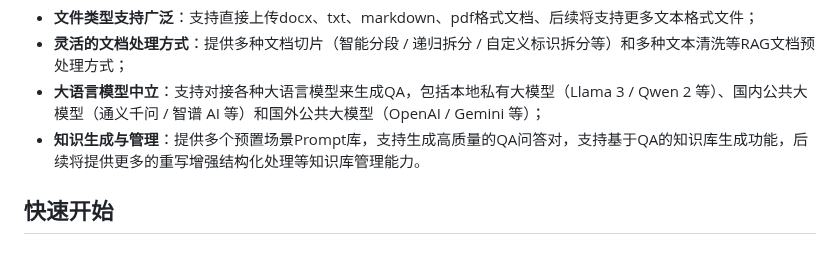
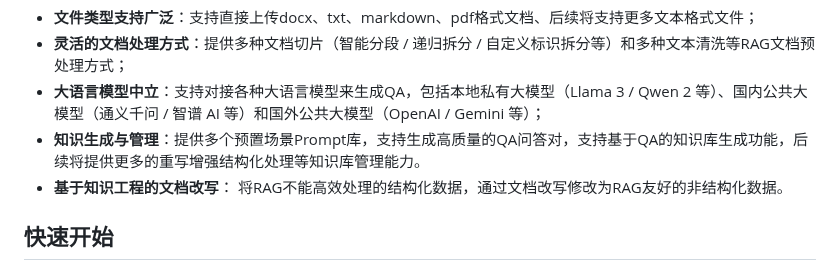
Before and after one commit to hduchat/KB-Builder, a Markdown page: README.md, the part around one of its changes. Drawn GitHub-style.

```diff
--- a/README.md
+++ b/README.md
@@ -14,6 +14,7 @@ KB Builder = Knowledge Base Builder，是一款基于 LLM 大语言模型的开
 - **灵活的文档处理方式**：提供多种文档切片（智能分段 / 递归拆分 / 自定义标识拆分等）和多种文本清洗等RAG文档预处理方式；
 - **大语言模型中立**：支持对接各种大语言模型来生成QA，包括本地私有大模型（Llama 3 / Qwen 2 等）、国内公共大模型（通义千问 / 智谱 AI 等）和国外公共大模型（OpenAI / Gemini 等）；
 - **知识生成与管理**：提供多个预置场景Prompt库，支持生成高质量的QA问答对，支持基于QA的知识库生成功能，后续将提供更多的重写增强结构化处理等知识库管理能力。
+- **基于知识工程的文档改写**： 将RAG不能高效处理的结构化数据，通过文档改写修改为RAG友好的非结构化数据。
 
 ## 快速开始
 
```
Also changed, not shown: other parts of README.md (+6 -2 lines).
